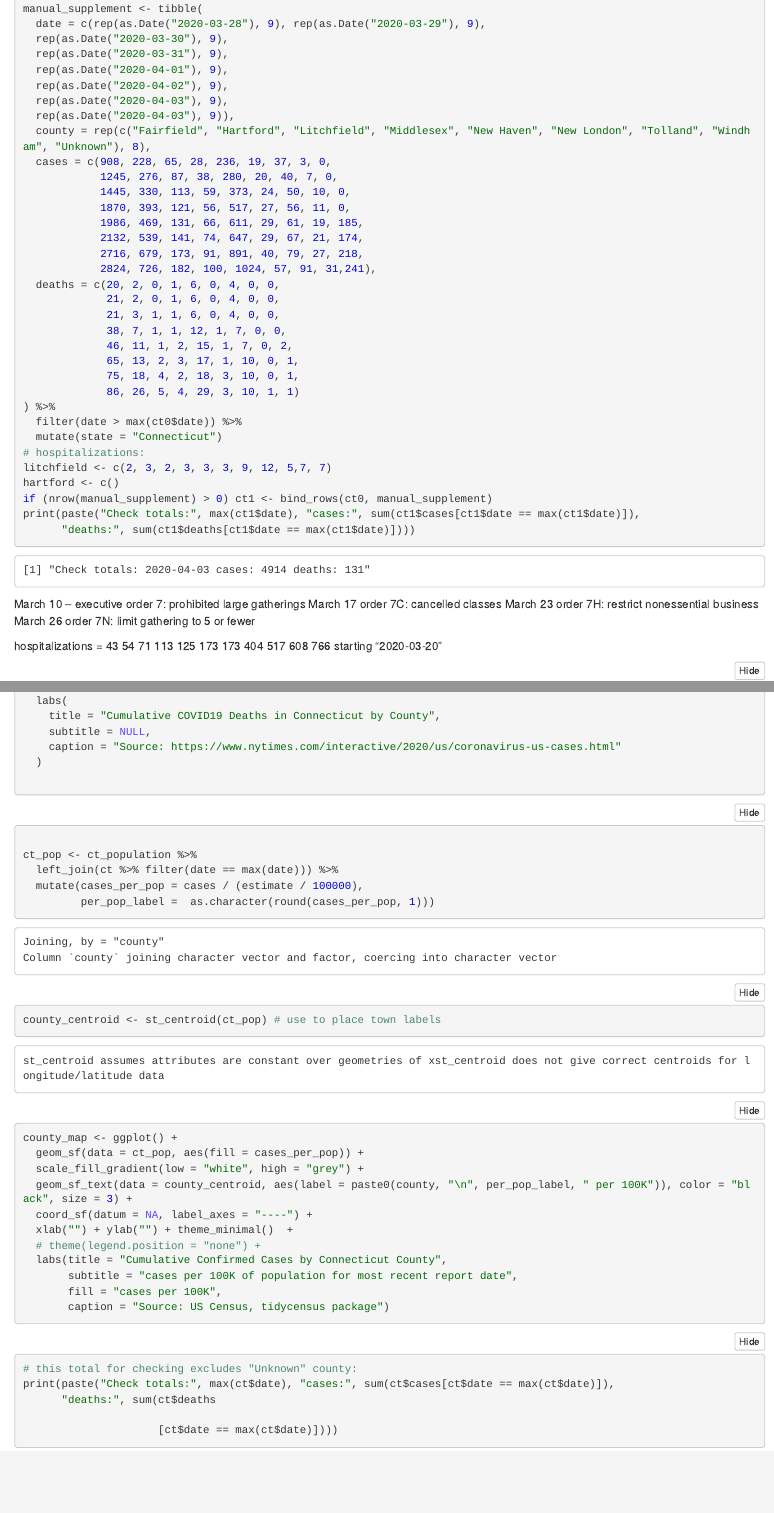
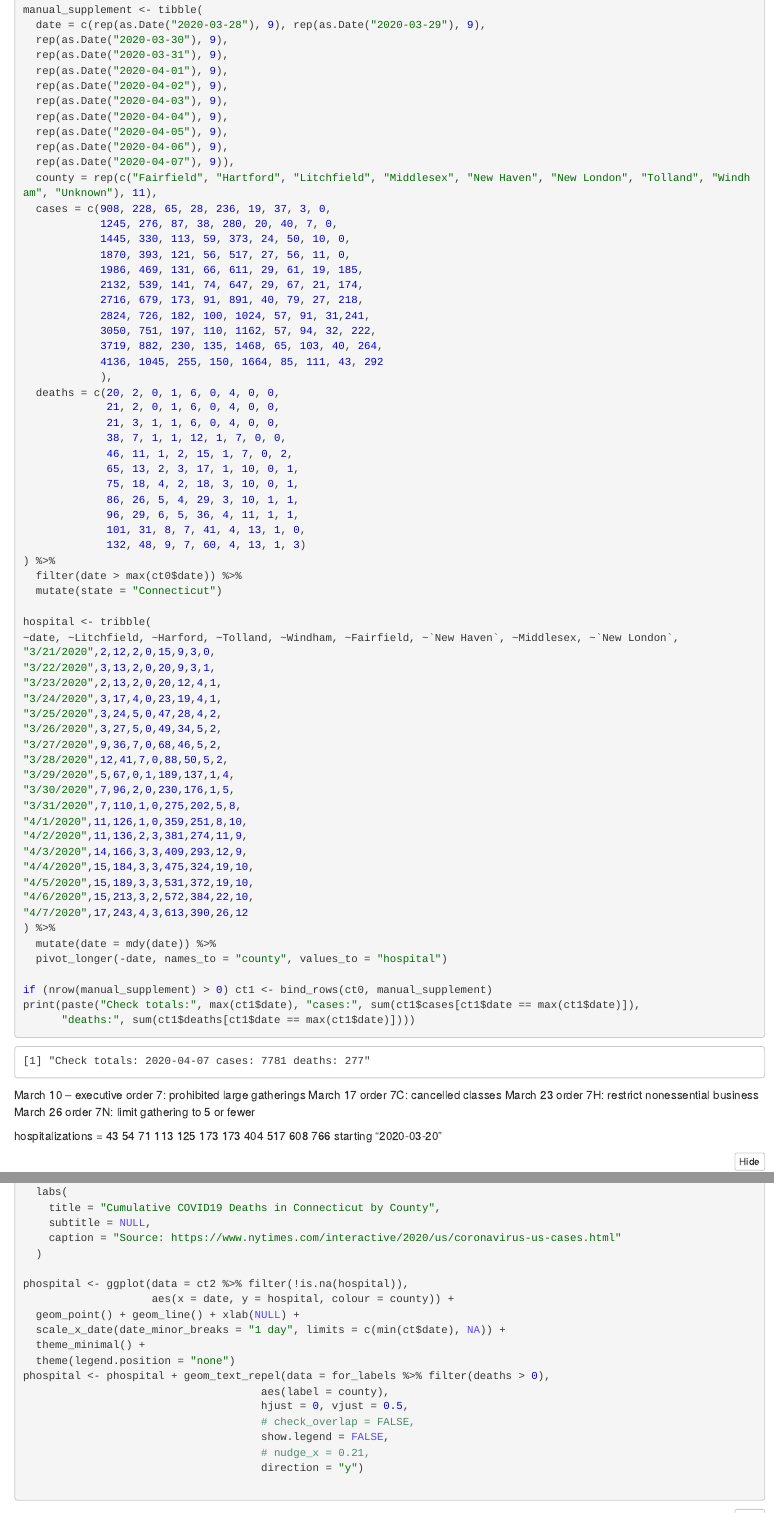
Before and after one commit to johngoldin/ctcorona, an R Markdown document (cases_by_county_ct.Rmd): the page in a window 1100 px wide, from 1270 px down before the commit and from 1300 px down after it, so that both start at the same text, and a second part further down, joined at a grey line. The pictures show the output file cases_by_county_ct.nb.html that the author committed with the source, opened offline.

Commit message:
April 7 update

````diff
--- a/cases_by_county_ct.Rmd
+++ b/cases_by_county_ct.Rmd
@@ -50,8 +51,11 @@ manual_supplement <- tibble(
   rep(as.Date("2020-04-01"), 9),
   rep(as.Date("2020-04-02"), 9),
   rep(as.Date("2020-04-03"), 9),
-  rep(as.Date("2020-04-04"), 9)),
-  county = rep(c("Fairfield", "Hartford", "Litchfield", "Middlesex", "New Haven", "New London", "Tolland", "Windham", "Unknown"), 8),
+  rep(as.Date("2020-04-04"), 9),
+  rep(as.Date("2020-04-05"), 9),
+  rep(as.Date("2020-04-06"), 9),
+  rep(as.Date("2020-04-07"), 9)),
+  county = rep(c("Fairfield", "Hartford", "Litchfield", "Middlesex", "New Haven", "New London", "Tolland", "Windham", "Unknown"), 11),
   cases = c(908, 228, 65, 28, 236, 19, 37, 3, 0,
             1245, 276, 87, 38, 280, 20, 40, 7, 0,
             1445, 330, 113, 59, 373, 24, 50, 10, 0,
@@ -59,7 +63,11 @@ manual_supplement <- tibble(
             1986, 469, 131, 66, 611, 29, 61, 19, 185,
             2132, 539, 141, 74, 647, 29, 67, 21, 174,
             2716, 679, 173, 91, 891, 40, 79, 27, 218,
-            2824, 726, 182, 100, 1024, 57, 91, 31,241),
+            2824, 726, 182, 100, 1024, 57, 91, 31,241,
+            3050, 751, 197, 110, 1162, 57, 94, 32, 222,
+            3719, 882, 230, 135, 1468, 65, 103, 40, 264,
+            4136, 1045, 255, 150, 1664, 85, 111, 43, 292
+            ),
   deaths = c(20, 2, 0, 1, 6, 0, 4, 0, 0,
              21, 2, 0, 1, 6, 0, 4, 0, 0,
              21, 3, 1, 1, 6, 0, 4, 0, 0,
@@ -67,13 +75,38 @@ manual_supplement <- tibble(
              46, 11, 1, 2, 15, 1, 7, 0, 2,
              65, 13, 2, 3, 17, 1, 10, 0, 1,
              75, 18, 4, 2, 18, 3, 10, 0, 1,
-             86, 26, 5, 4, 29, 3, 10, 1, 1)
+             86, 26, 5, 4, 29, 3, 10, 1, 1,
+             96, 29, 6, 5, 36, 4, 11, 1, 1,
+             101, 31, 8, 7, 41, 4, 13, 1, 0,
+             132, 48, 9, 7, 60, 4, 13, 1, 3)
 ) %>%
   filter(date > max(ct0$date)) %>%
   mutate(state = "Connecticut")
-# hospitalizations:
-litchfield <- c(2, 3, 2, 3, 3, 3, 9, 12, 5,7, 7)
-hartford <- c()
+
+hospital <- tribble(
+~date, ~Litchfield, ~Harford, ~Tolland, ~Windham, ~Fairfield, ~`New Haven`, ~Middlesex, ~`New London`,
+"3/21/2020",2,12,2,0,15,9,3,0,
+"3/22/2020",3,13,2,0,20,9,3,1,
+"3/23/2020",2,13,2,0,20,12,4,1,
+"3/24/2020",3,17,4,0,23,19,4,1,
+"3/25/2020",3,24,5,0,47,28,4,2,
+"3/26/2020",3,27,5,0,49,34,5,2,
+"3/27/2020",9,36,7,0,68,46,5,2,
+"3/28/2020",12,41,7,0,88,50,5,2,
+"3/29/2020",5,67,0,1,189,137,1,4,
+"3/30/2020",7,96,2,0,230,176,1,5,
+"3/31/2020",7,110,1,0,275,202,5,8,
+"4/1/2020",11,126,1,0,359,251,8,10,
+"4/2/2020",11,136,2,3,381,274,11,9,
+"4/3/2020",14,166,3,3,409,293,12,9,
+"4/4/2020",15,184,3,3,475,324,19,10,
+"4/5/2020",15,189,3,3,531,372,19,10,
+"4/6/2020",15,213,3,2,572,384,22,10,
+"4/7/2020",17,243,4,3,613,390,26,12
+) %>%
+  mutate(date = mdy(date)) %>%
+  pivot_longer(-date, names_to = "county", values_to = "hospital")
+
 if (nrow(manual_supplement) > 0) ct1 <- bind_rows(ct0, manual_supplement)
 print(paste("Check totals:", max(ct1$date), "cases:", sum(ct1$cases[ct1$date == max(ct1$date)]),
       "deaths:", sum(ct1$deaths[ct1$date == max(ct1$date)])))
@@ -86,4 +119,11 @@ March 26 order 7N: limit gathering to 5 or fewer
 hospitalizations = 43  54  71 113 125 173 173 404 517 608 766 starting "2020-03-20"
 
 ```{r}
+
+
+
+```
+
+
+```{r}
 ct2 <- ct1 %>%
@@ -192,6 +240,20 @@ pdeaths <- pdeaths +
     subtitle = NULL,
     caption = "Source: https://www.nytimes.com/interactive/2020/us/coronavirus-us-cases.html"
   )
+
+phospital <- ggplot(data = ct2 %>% filter(!is.na(hospital)),
+                    aes(x = date, y = hospital, colour = county)) +
+  geom_point() + geom_line() + xlab(NULL) +
+  scale_x_date(date_minor_breaks = "1 day", limits = c(min(ct$date), NA)) +
+  theme_minimal() +
+  theme(legend.position = "none")
+phospital <- phospital + geom_text_repel(data = for_labels %>% filter(deaths > 0),
+                                     aes(label = county),
+                                     hjust = 0, vjust = 0.5,
+                                     # check_overlap = FALSE,
+                                     show.legend = FALSE,
+                                     # nudge_x = 0.21,
+                                     direction = "y")
 
 
 ```
````
Also changed, not shown: hospitalization_map_counts.csv (added, +22 -0 lines), hospitalization_map_counts.tsv (added, +22 -0 lines), cases_by_county_ct.nb.html, cases_by_county_ct.Rmd (13 more changed lines), 1 other file.
